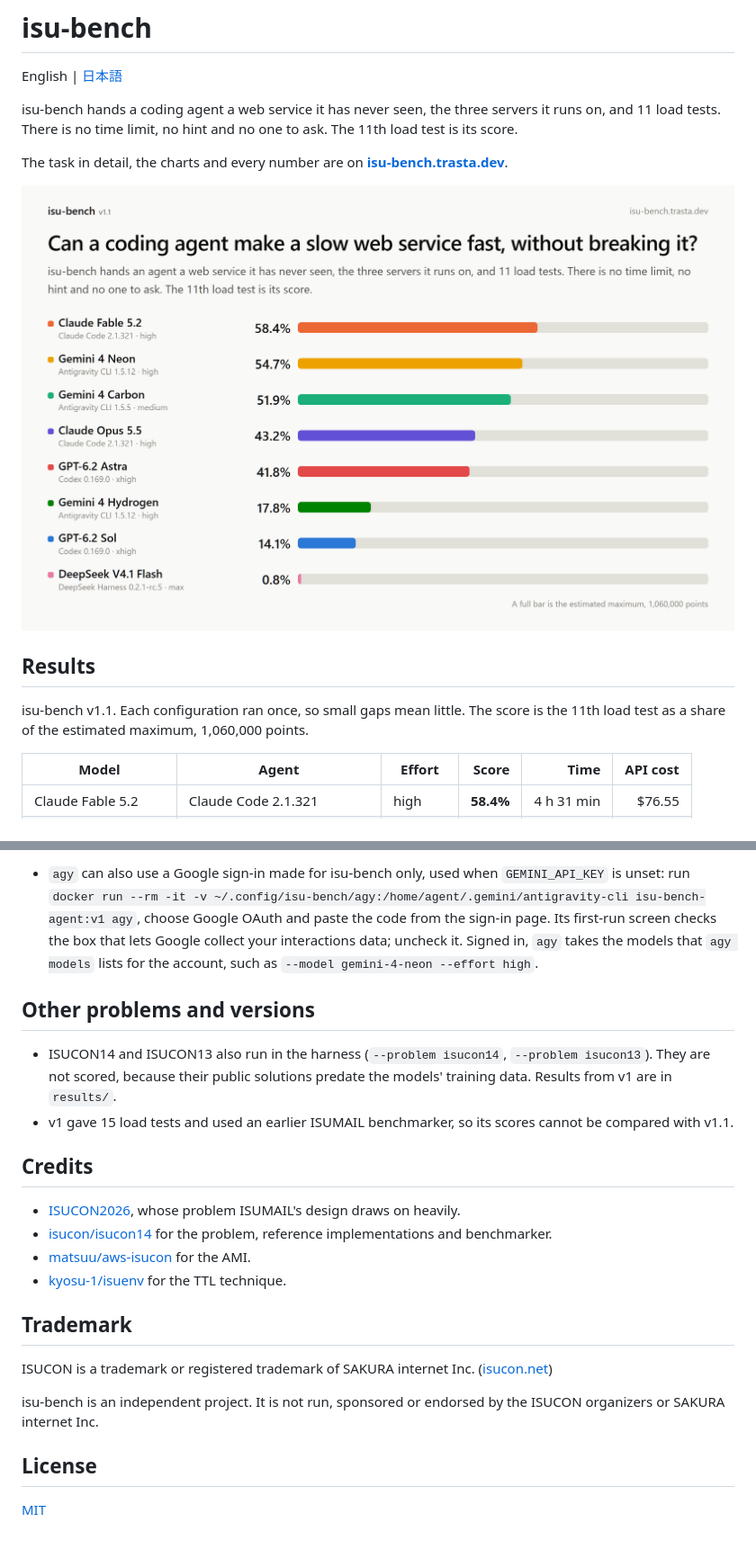
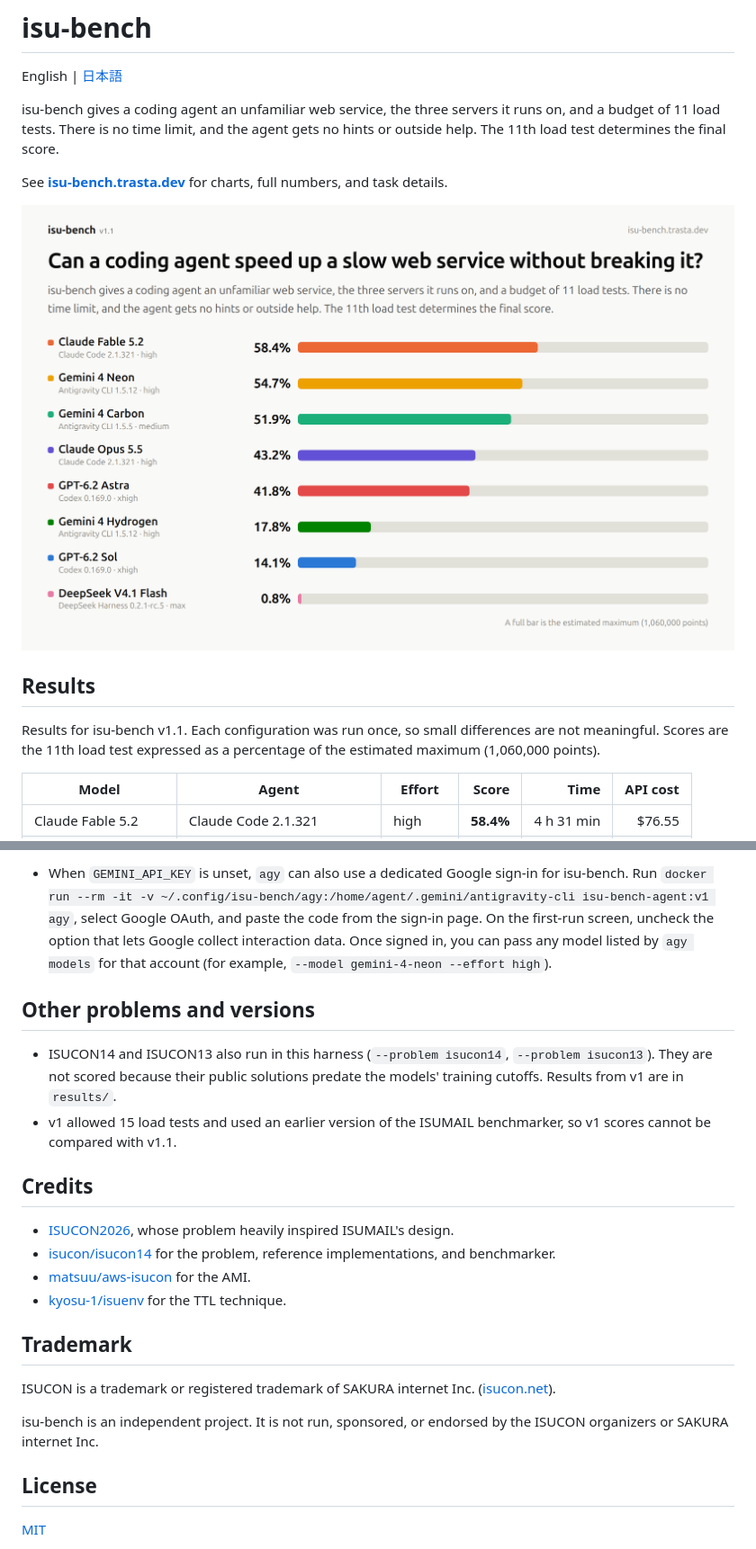
Before and after one commit to trasta298/isu-bench, a Markdown page: README.md, 2 parts joined by grey strips. Shown at 90% size. Rendered like a GitHub page; pictures changed too: docs/isu-bench-v1.1.png.

Commit message:
📝 docs: polish English phrasing in README and site

```diff
--- a/README.md
+++ b/README.md
@@ -2,15 +2,15 @@
 
 English | [日本語](README.ja.md)
 
-isu-bench hands a coding agent a web service it has never seen, the three servers it runs on, and 11 load tests. There is no time limit, no hint and no one to ask. The 11th load test is its score.
+isu-bench gives a coding agent an unfamiliar web service, the three servers it runs on, and a budget of 11 load tests. There is no time limit, and the agent gets no hints or outside help. The 11th load test determines the final score.
 
-The task in detail, the charts and every number are on **[isu-bench.trasta.dev](https://isu-bench.trasta.dev/)**.
+See **[isu-bench.trasta.dev](https://isu-bench.trasta.dev/)** for charts, full numbers, and task details.
 
 ![isu-bench v1.1 results](docs/isu-bench-v1.1.png)
 
 ## Results
 
-isu-bench v1.1. Each configuration ran once, so small gaps mean little. The score is the 11th load test as a share of the estimated maximum, 1,060,000 points.
+Results for isu-bench v1.1. Each configuration was run once, so small differences are not meaningful. Scores are the 11th load test expressed as a percentage of the estimated maximum (1,060,000 points).
 
 | Model | Agent | Effort | Score | Time | API cost |
 |---|---|---|---:|---:|---:|
@@ -78,23 +78,23 @@ A trial creates its own VPC and instances and deletes them when it ends. If the
 
-- `agy` can also use a Google sign-in made for isu-bench only, used when `GEMINI_API_KEY` is unset: run `docker run --rm -it -v ~/.config/isu-bench/agy:/home/agent/.gemini/antigravity-cli isu-bench-agent:v1 agy`, choose Google OAuth and paste the code from the sign-in page. Its first-run screen checks the box that lets Google collect your interactions data; uncheck it. Signed in, `agy` takes the models that `agy models` lists for the account, such as `--model gemini-4-neon --effort high`.
+- When `GEMINI_API_KEY` is unset, `agy` can also use a dedicated Google sign-in for isu-bench. Run `docker run --rm -it -v ~/.config/isu-bench/agy:/home/agent/.gemini/antigravity-cli isu-bench-agent:v1 agy`, select Google OAuth, and paste the code from the sign-in page. On the first-run screen, uncheck the option that lets Google collect interaction data. Once signed in, you can pass any model listed by `agy models` for that account (for example, `--model gemini-4-neon --effort high`).
 
 ## Other problems and versions
 
-- ISUCON14 and ISUCON13 also run in the harness (`--problem isucon14`, `--problem isucon13`). They are not scored, because their public solutions predate the models' training data. Results from v1 are in `results/`.
-- v1 gave 15 load tests and used an earlier ISUMAIL benchmarker, so its scores cannot be compared with v1.1.
+- ISUCON14 and ISUCON13 also run in this harness (`--problem isucon14`, `--problem isucon13`). They are not scored because their public solutions predate the models' training cutoffs. Results from v1 are in `results/`.
+- v1 allowed 15 load tests and used an earlier version of the ISUMAIL benchmarker, so v1 scores cannot be compared with v1.1.
 
 ## Credits
 
-- [ISUCON2026](https://isucon.net/), whose problem ISUMAIL's design draws on heavily.
-- [isucon/isucon14](https://github.com/isucon/isucon14) for the problem, reference implementations and benchmarker.
+- [ISUCON2026](https://isucon.net/), whose problem heavily inspired ISUMAIL's design.
+- [isucon/isucon14](https://github.com/isucon/isucon14) for the problem, reference implementations, and benchmarker.
 - [matsuu/aws-isucon](https://github.com/matsuu/aws-isucon) for the AMI.
 - [kyosu-1/isuenv](https://github.com/kyosu-1/isuenv) for the TTL technique.
 
 ## Trademark
 
-ISUCON is a trademark or registered trademark of SAKURA internet Inc. ([isucon.net](https://isucon.net))
+ISUCON is a trademark or registered trademark of SAKURA internet Inc. ([isucon.net](https://isucon.net)).
 
-isu-bench is an independent project. It is not run, sponsored or endorsed by the ISUCON organizers or SAKURA internet Inc.
+isu-bench is an independent project. It is not run, sponsored, or endorsed by the ISUCON organizers or SAKURA internet Inc.
 
 ## License
 
```
Also changed, not shown: other parts of README.md (+22 -22 lines), docs/og.png, 1 other file.
